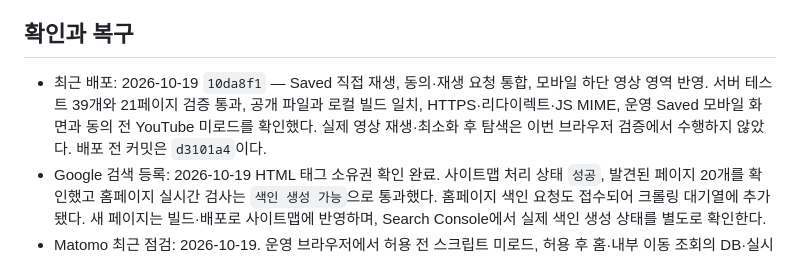
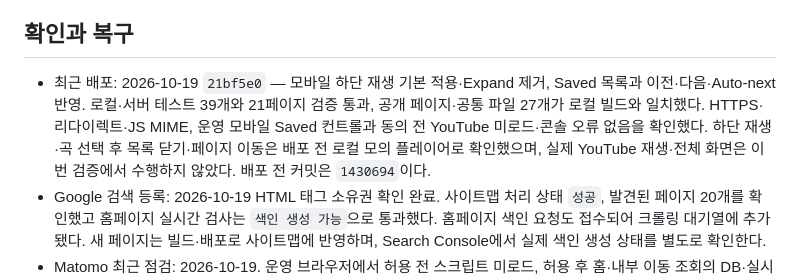
Before and after one commit to hurxxxx/indiek, a Markdown page: deploy/README.md, the part around the change. GitHub-like rendering.

Commit message:
Record mobile dock deployment verification

```diff
--- a/deploy/README.md
+++ b/deploy/README.md
@@ -29,7 +29,7 @@ YouTube는 모든 페이지에서 공통 영역 `#persistent-player`를 사용
 
 ## 확인과 복구
 
-- 최근 배포: 2026-10-19 `10da8f1` — Saved 직접 재생, 동의·재생 요청 통합, 모바일 하단 영상 영역 반영. 서버 테스트 39개와 21페이지 검증 통과, 공개 파일과 로컬 빌드 일치, HTTPS·리다이렉트·JS MIME, 운영 Saved 모바일 화면과 동의 전 YouTube 미로드를 확인했다. 실제 영상 재생·최소화 후 탐색은 이번 브라우저 검증에서 수행하지 않았다. 배포 전 커밋은 `d3101a4`이다.
+- 최근 배포: 2026-10-19 `21bf5e0` — 모바일 하단 재생 기본 적용·Expand 제거, Saved 목록과 이전·다음·Auto-next 반영. 로컬·서버 테스트 39개와 21페이지 검증 통과, 공개 페이지·공통 파일 27개가 로컬 빌드와 일치했다. HTTPS·리다이렉트·JS MIME, 운영 모바일 Saved 컨트롤과 동의 전 YouTube 미로드·콘솔 오류 없음을 확인했다. 하단 재생·곡 선택 후 목록 닫기·페이지 이동은 배포 전 로컬 모의 플레이어로 확인했으며, 실제 YouTube 재생·전체 화면은 이번 검증에서 수행하지 않았다. 배포 전 커밋은 `1430694`이다.
 - Google 검색 등록: 2026-10-19 HTML 태그 소유권 확인 완료. 사이트맵 처리 상태 `성공`, 발견된 페이지 20개를 확인했고 홈페이지 실시간 검사는 `색인 생성 가능`으로 통과했다. 홈페이지 색인 요청도 접수되어 크롤링 대기열에 추가됐다. 새 페이지는 빌드·배포로 사이트맵에 반영하며, Search Console에서 실제 색인 생성 상태를 별도로 확인한다.
 - Matomo 최근 점검: 2026-10-19. 운영 브라우저에서 허용 전 스크립트 미로드, 허용 후 홈·내부 이동 조회의 DB·실시간 보고서 반영, 철회 후 추가 조회 미기록을 확인했다. 해당 날짜에는 점검용 조회가 포함된다. 전체 방문 수가 아닌 통계를 허용한 방문만 집계하며 DNT·GPC 신호도 존중한다.
 - 통계 비교 시 사이트 ID `4`, 날짜·시간대(`Asia/Seoul`), 방문 수와 페이지뷰의 구분을 먼저 확인한다. 실시간 보고서와 요약 보고서는 갱신 시점이 다르다. 현재 서버는 5분마다 아카이브를 실행하며 당일 보고서 캐시의 기본 유효기간은 15분이다. Reddit 게시글 조회수와 사이트 방문 수를 직접 비교하지 않는다.
```
